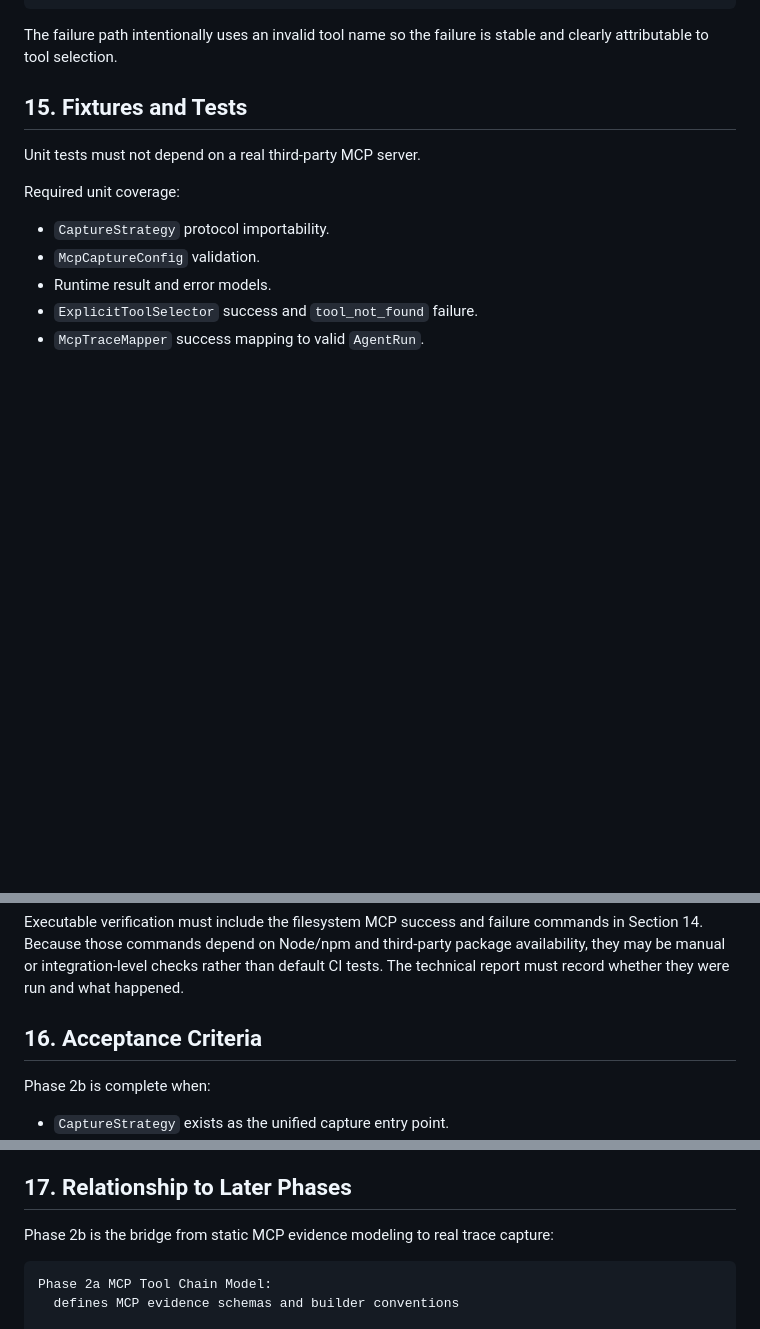
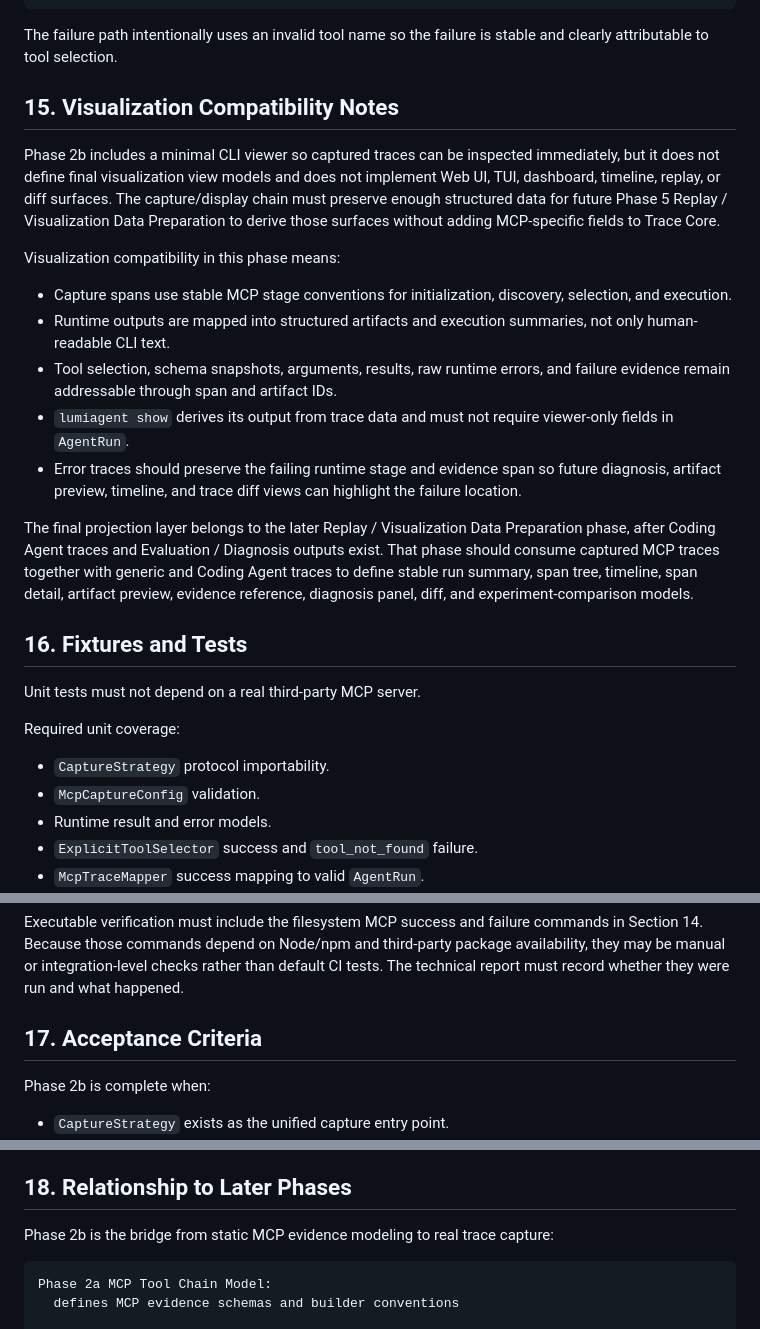
Before and after one commit to untiLJing-git/lumiagent, a Markdown page: docs/specs/mcp-capture-display-chain.md, 3 parts joined by grey strips. Rendered like a GitHub page; blank space fills up the shorter version.

Commit message:
Document Phase 2 visualization compatibility

```diff
--- a/docs/specs/mcp-capture-display-chain.md
+++ b/docs/specs/mcp-capture-display-chain.md
@@ -471,7 +471,21 @@ lumiagent show ".lumiagent/traces/filesystem-tool-not-found.json"
 
 The failure path intentionally uses an invalid tool name so the failure is stable and clearly attributable to tool selection.
 
-## 15. Fixtures and Tests
+## 15. Visualization Compatibility Notes
+
+Phase 2b includes a minimal CLI viewer so captured traces can be inspected immediately, but it does not define final visualization view models and does not implement Web UI, TUI, dashboard, timeline, replay, or diff surfaces. The capture/display chain must preserve enough structured data for future Phase 5 Replay / Visualization Data Preparation to derive those surfaces without adding MCP-specific fields to Trace Core.
+
+Visualization compatibility in this phase means:
+
+- Capture spans use stable MCP stage conventions for initialization, discovery, selection, and execution.
+- Runtime outputs are mapped into structured artifacts and execution summaries, not only human-readable CLI text.
+- Tool selection, schema snapshots, arguments, results, raw runtime errors, and failure evidence remain addressable through span and artifact IDs.
+- `lumiagent show` derives its output from trace data and must not require viewer-only fields in `AgentRun`.
+- Error traces should preserve the failing runtime stage and evidence span so future diagnosis, artifact preview, timeline, and trace diff views can highlight the failure location.
+
+The final projection layer belongs to the later Replay / Visualization Data Preparation phase, after Coding Agent traces and Evaluation / Diagnosis outputs exist. That phase should consume captured MCP traces together with generic and Coding Agent traces to define stable run summary, span tree, timeline, span detail, artifact preview, evidence reference, diagnosis panel, diff, and experiment-comparison models.
+
+## 16. Fixtures and Tests
 
 Unit tests must not depend on a real third-party MCP server.
 
@@ -489,7 +503,7 @@ Required unit coverage:
 
 Executable verification must include the filesystem MCP success and failure commands in Section 14. Because those commands depend on Node/npm and third-party package availability, they may be manual or integration-level checks rather than default CI tests. The technical report must record whether they were run and what happened.
 
-## 16. Acceptance Criteria
+## 17. Acceptance Criteria
 
 Phase 2b is complete when:
 
@@ -506,7 +520,7 @@ Phase 2b is complete when:
 - Required verification commands pass.
 - A Chinese technical report records technology choices, design patterns, implementation details, validation results, risks, trade-offs, and follow-up suggestions.
 
-## 17. Relationship to Later Phases
+## 18. Relationship to Later Phases
 
 Phase 2b is the bridge from static MCP evidence modeling to real trace capture:
 
```
Also changed, not shown: docs/specs/mcp-tool-chain-model.md (+17 -3 lines).
